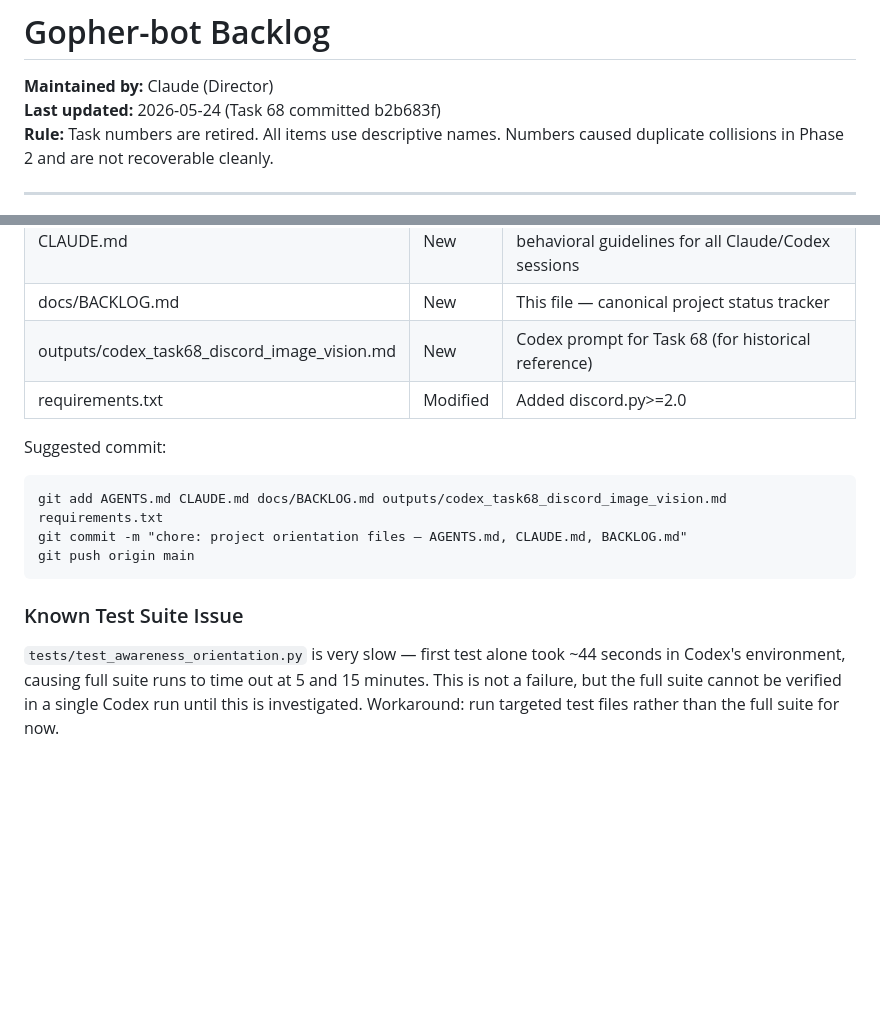
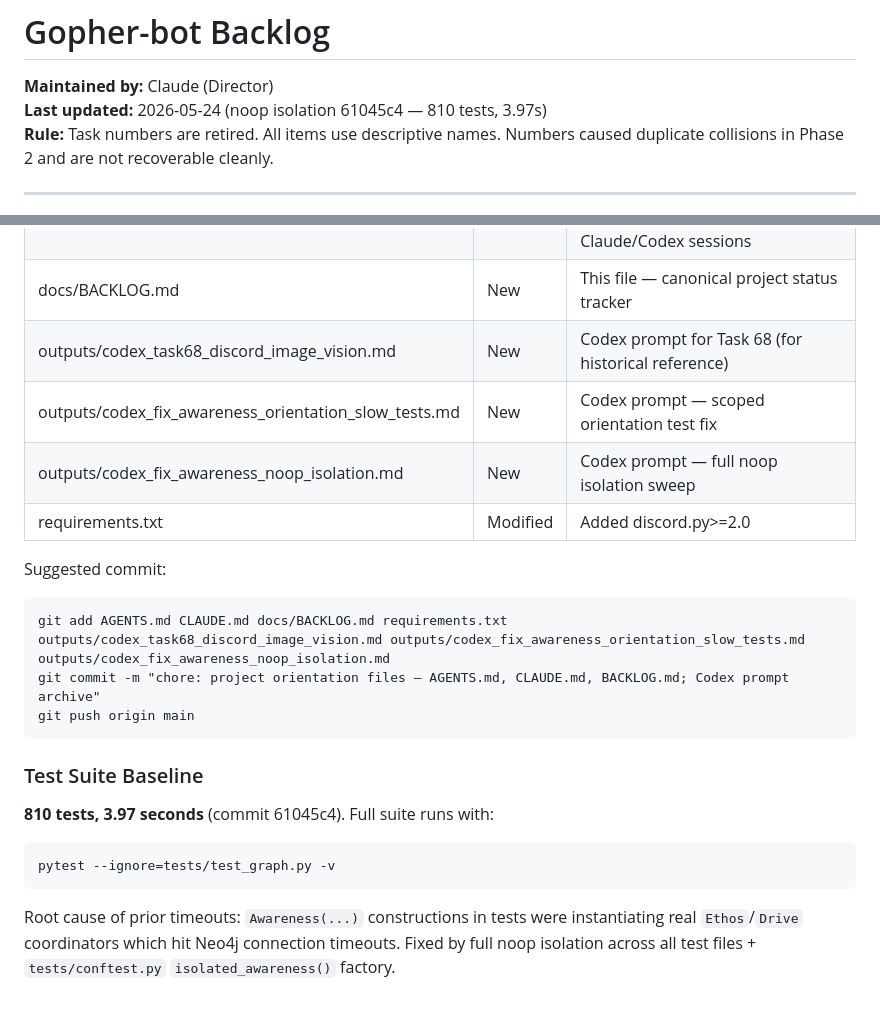
Before and after one commit to Gopher697/gopher-bot, a Markdown page: docs/BACKLOG.md, 2 parts joined by grey strips. Rendered like a GitHub page; blank space fills up the shorter version.

Commit message:
chore: project orientation files — AGENTS.md, CLAUDE.md, BACKLOG.md; Codex prompt archive

````diff
--- a/docs/BACKLOG.md
+++ b/docs/BACKLOG.md
@@ -1,7 +1,7 @@
 # Gopher-bot Backlog
 
 **Maintained by:** Claude (Director)
-**Last updated:** 2026-05-24 (Task 68 committed b2b683f)
+**Last updated:** 2026-05-24 (noop isolation 61045c4 — 810 tests, 3.97s)
 **Rule:** Task numbers are retired. All items use descriptive names. Numbers caused duplicate collisions in Phase 2 and are not recoverable cleanly.
 
 ---
@@ -119,15 +119,23 @@ The following exist in the working tree but are not yet committed:
 | CLAUDE.md | New | Project-specific context + general behavioral guidelines for all Claude/Codex sessions |
 | docs/BACKLOG.md | New | This file — canonical project status tracker |
 | outputs/codex_task68_discord_image_vision.md | New | Codex prompt for Task 68 (for historical reference) |
+| outputs/codex_fix_awareness_orientation_slow_tests.md | New | Codex prompt — scoped orientation test fix |
+| outputs/codex_fix_awareness_noop_isolation.md | New | Codex prompt — full noop isolation sweep |
 | requirements.txt | Modified | Added discord.py>=2.0 |
 
 Suggested commit:
 ```
-git add AGENTS.md CLAUDE.md docs/BACKLOG.md outputs/codex_task68_discord_image_vision.md requirements.txt
-git commit -m "chore: project orientation files — AGENTS.md, CLAUDE.md, BACKLOG.md"
+git add AGENTS.md CLAUDE.md docs/BACKLOG.md requirements.txt outputs/codex_task68_discord_image_vision.md outputs/codex_fix_awareness_orientation_slow_tests.md outputs/codex_fix_awareness_noop_isolation.md
+git commit -m "chore: project orientation files — AGENTS.md, CLAUDE.md, BACKLOG.md; Codex prompt archive"
 git push origin main
 ```
 
-### Known Test Suite Issue
+### Test Suite Baseline
 
-`tests/test_awareness_orientation.py` is very slow — first test alone took ~44 seconds in Codex's environment, causing full suite runs to time out at 5 and 15 minutes. This is not a failure, but the full suite cannot be verified in a single Codex run until this is investigated. Workaround: run targeted test files rather than the full suite for now.
+**810 tests, 3.97 seconds** (commit 61045c4). Full suite runs with:
+```
+pytest --ignore=tests/test_graph.py -v
+```
+Root cause of prior timeouts: `Awareness(...)` constructions in tests were instantiating
+real `Ethos`/`Drive` coordinators which hit Neo4j connection timeouts. Fixed by full noop
+isolation across all test files + `tests/conftest.py` `isolated_awareness()` factory.
````
Also changed, not shown: outputs/codex_fix_awareness_noop_isolation.md (added, +230 -0 lines), outputs/codex_fix_awareness_orientation_slow_tests.md (added, +104 -0 lines).
